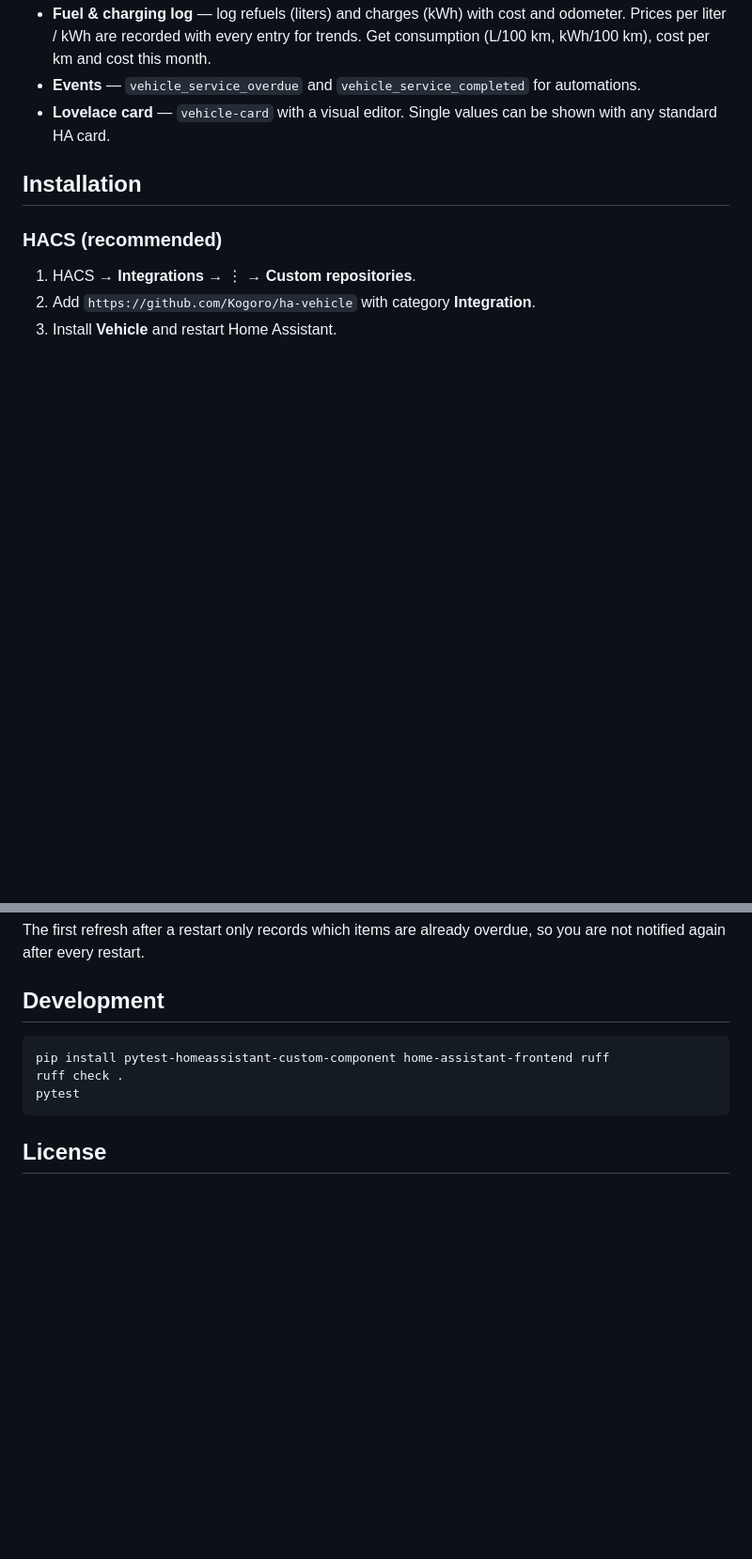
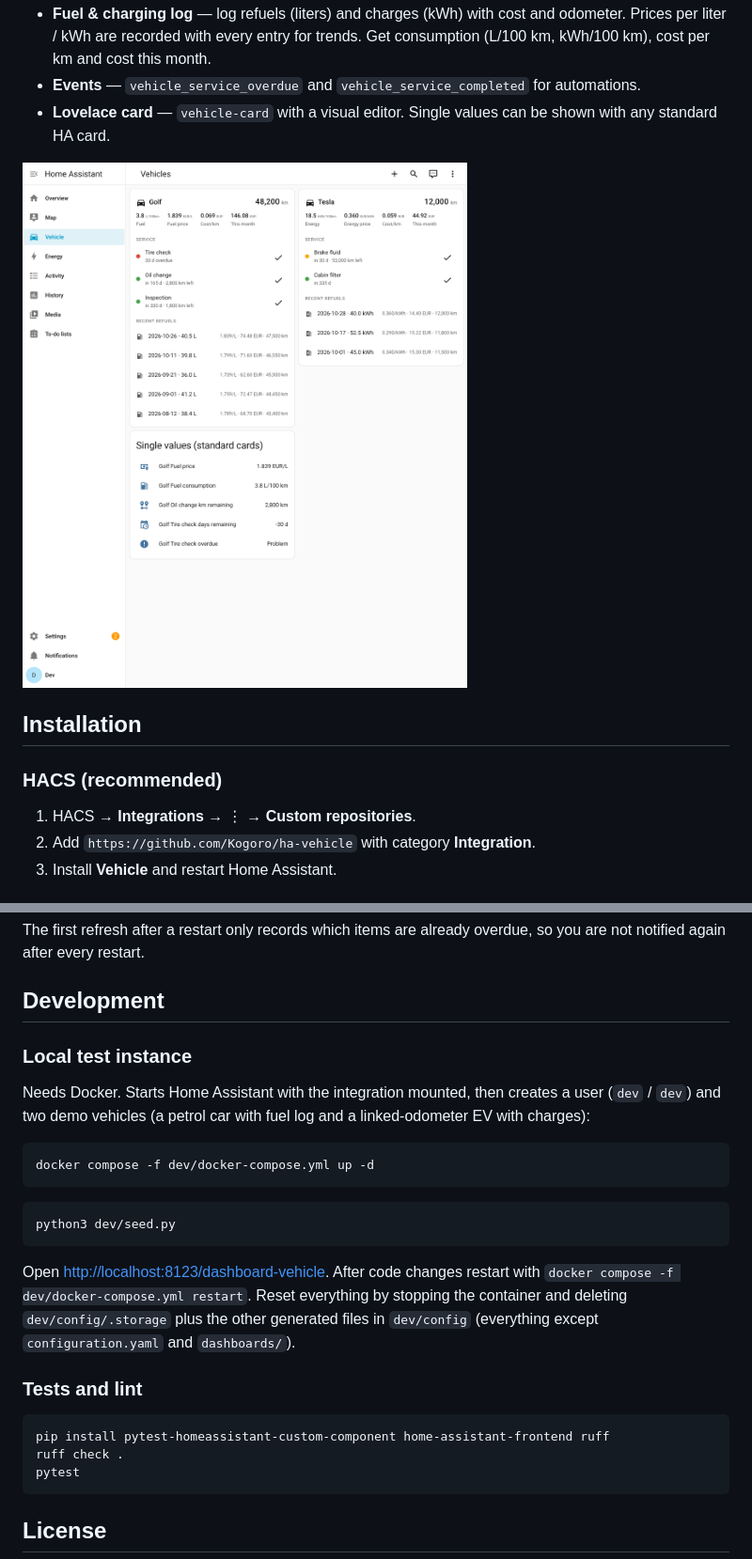
Before and after one commit to Kogoro/ha-vehicle, a Markdown page: README.md, 2 parts joined by grey strips. Shown at 94% size. Rendered like a GitHub page; pictures changed too: docs/dashboard.png (added); blank space fills up the shorter version.

````diff
--- a/README.md
+++ b/README.md
@@ -13,6 +13,8 @@ A custom Home Assistant integration for tracking your vehicles: service and main
 - **Fuel & charging log** — log refuels (liters) and charges (kWh) with cost and odometer. Prices per liter / kWh are recorded with every entry for trends. Get consumption (L/100 km, kWh/100 km), cost per km and cost this month.
 - **Events** — `vehicle_service_overdue` and `vehicle_service_completed` for automations.
 - **Lovelace card** — `vehicle-card` with a visual editor. Single values can be shown with any standard HA card.
+
+![Dashboard with two demo vehicles](docs/dashboard.png)
 
 ## Installation
 
@@ -129,6 +131,22 @@ The first refresh after a restart only records which items are already overdue,
 
 ## Development
 
+### Local test instance
+
+Needs Docker. Starts Home Assistant with the integration mounted, then creates a user (`dev` / `dev`) and two demo vehicles (a petrol car with fuel log and a linked-odometer EV with charges):
+
+```bash
+docker compose -f dev/docker-compose.yml up -d
+```
+
+```bash
+python3 dev/seed.py
+```
+
+Open <http://localhost:8123/dashboard-vehicle>. After code changes restart with `docker compose -f dev/docker-compose.yml restart`. Reset everything by stopping the container and deleting `dev/config/.storage` plus the other generated files in `dev/config` (everything except `configuration.yaml` and `dashboards/`).
+
+### Tests and lint
+
 ```bash
 pip install pytest-homeassistant-custom-component home-assistant-frontend ruff
 ruff check .
````
Also changed, not shown: 9 other files.
